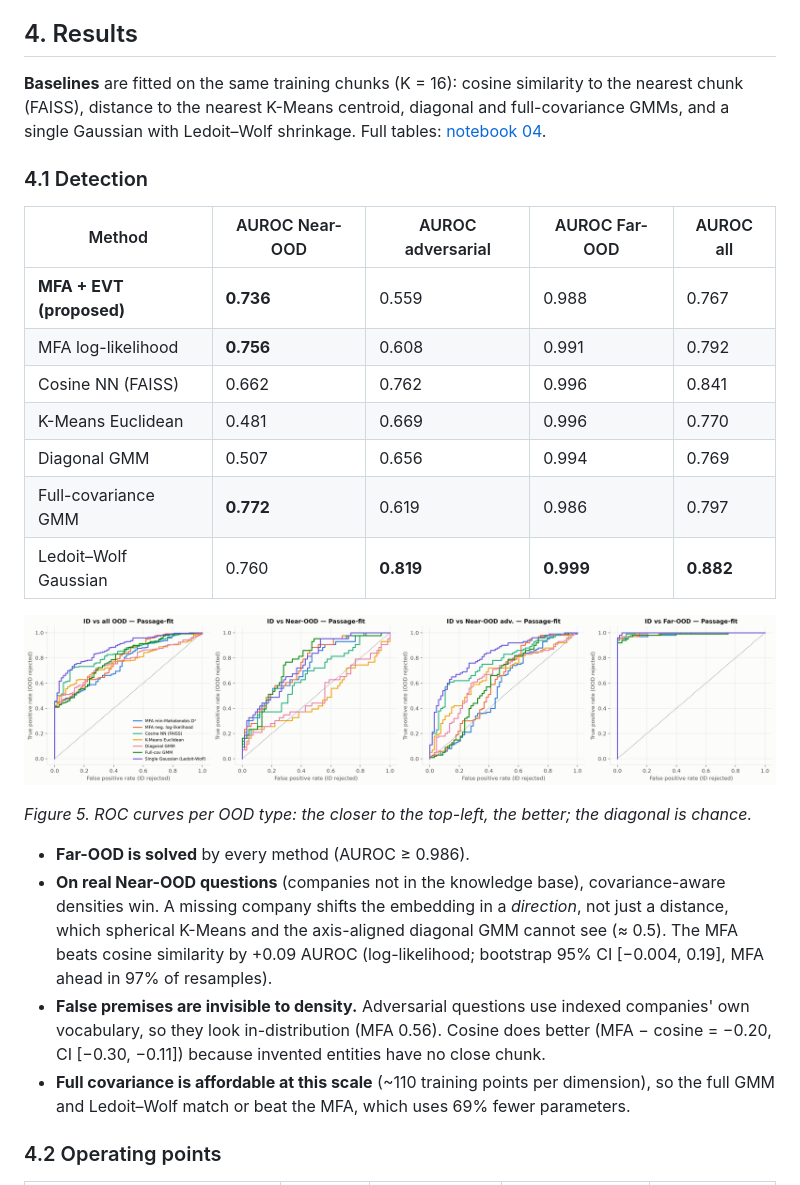
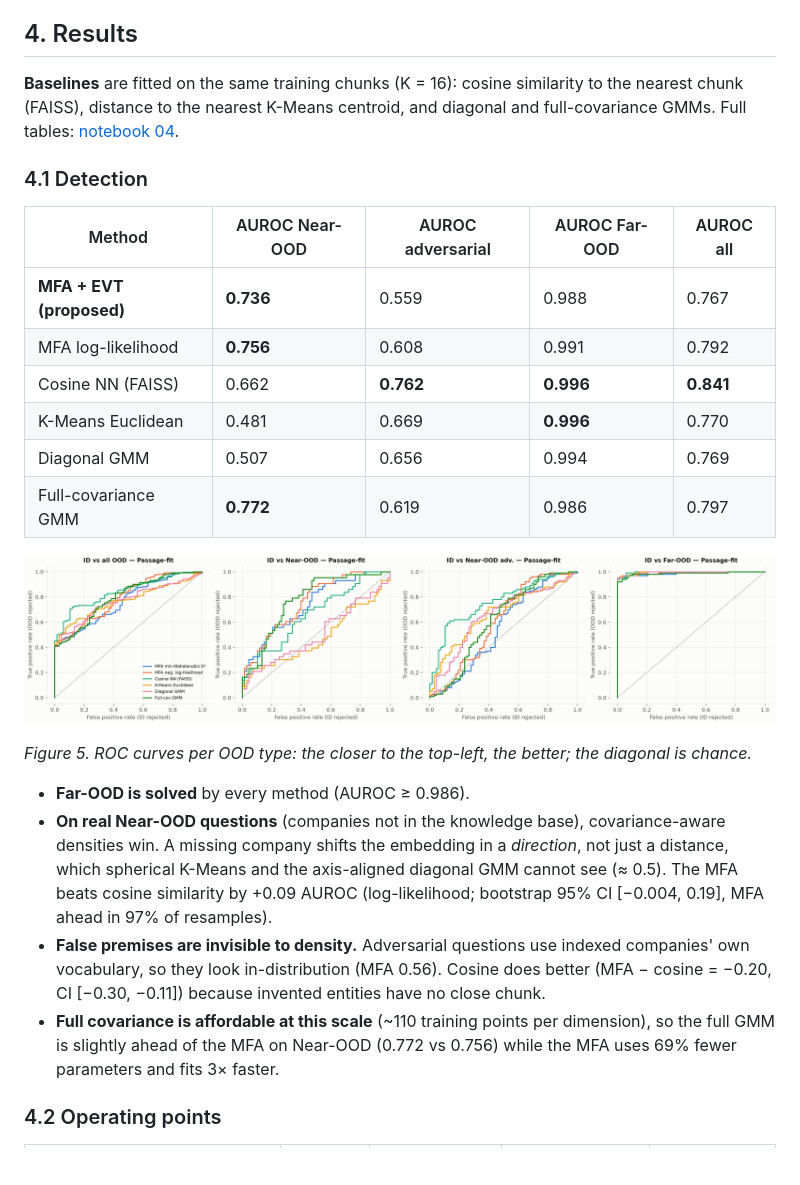
Before and after one commit to GellaNagaSaiKrishna/Hallucination-Guardrails-via-MFA-and-EVT, a Markdown page: report/report.md, the part around the change. Rendered like a GitHub page; pictures changed too: results/roc_curve.png; blank space fills up the shorter version.

```diff
--- a/report/report.md
+++ b/report/report.md
@@ -65,7 +65,7 @@ equivalent distance threshold:  D* = τ₀ + λ (−ln α)^(1/κ)
 
 ## 4. Results
 
-**Baselines** are fitted on the same training chunks (K = 16): cosine similarity to the nearest chunk (FAISS), distance to the nearest K-Means centroid, diagonal and full-covariance GMMs, and a single Gaussian with Ledoit–Wolf shrinkage. Full tables: [notebook 04](https://github.com/GellaNagaSaiKrishna/Hallucination-Guardrails-via-MFA-and-EVT/blob/main/notebooks/04_benchmarking.ipynb).
+**Baselines** are fitted on the same training chunks (K = 16): cosine similarity to the nearest chunk (FAISS), distance to the nearest K-Means centroid, and diagonal and full-covariance GMMs. Full tables: [notebook 04](https://github.com/GellaNagaSaiKrishna/Hallucination-Guardrails-via-MFA-and-EVT/blob/main/notebooks/04_benchmarking.ipynb).
 
 ### 4.1 Detection
 
@@ -73,11 +73,10 @@ equivalent distance threshold:  D* = τ₀ + λ (−ln α)^(1/κ)
 |---|---|---|---|---|
 | **MFA + EVT (proposed)** | **0.736** | 0.559 | 0.988 | 0.767 |
 | MFA log-likelihood | **0.756** | 0.608 | 0.991 | 0.792 |
-| Cosine NN (FAISS) | 0.662 | 0.762 | 0.996 | 0.841 |
-| K-Means Euclidean | 0.481 | 0.669 | 0.996 | 0.770 |
+| Cosine NN (FAISS) | 0.662 | **0.762** | **0.996** | **0.841** |
+| K-Means Euclidean | 0.481 | 0.669 | **0.996** | 0.770 |
 | Diagonal GMM | 0.507 | 0.656 | 0.994 | 0.769 |
 | Full-covariance GMM | **0.772** | 0.619 | 0.986 | 0.797 |
-| Ledoit–Wolf Gaussian | 0.760 | **0.819** | **0.999** | **0.882** |
 
 <p align="center"><img src="../results/roc_curve.png" width="100%" alt="ROC curves"></p>
 
@@ -86,7 +85,7 @@ equivalent distance threshold:  D* = τ₀ + λ (−ln α)^(1/κ)
 - **Far-OOD is solved** by every method (AUROC ≥ 0.986).
 - **On real Near-OOD questions** (companies not in the knowledge base), covariance-aware densities win. A missing company shifts the embedding in a *direction*, not just a distance, which spherical K-Means and the axis-aligned diagonal GMM cannot see (≈ 0.5). The MFA beats cosine similarity by +0.09 AUROC (log-likelihood; bootstrap 95% CI [−0.004, 0.19], MFA ahead in 97% of resamples).
 - **False premises are invisible to density.** Adversarial questions use indexed companies' own vocabulary, so they look in-distribution (MFA 0.56). Cosine does better (MFA − cosine = −0.20, CI [−0.30, −0.11]) because invented entities have no close chunk.
-- **Full covariance is affordable at this scale** (~110 training points per dimension), so the full GMM and Ledoit–Wolf match or beat the MFA, which uses 69% fewer parameters.
+- **Full covariance is affordable at this scale** (~110 training points per dimension), so the full GMM is slightly ahead of the MFA on Near-OOD (0.772 vs 0.756) while the MFA uses 69% fewer parameters and fits 3× faster.
 
 ### 4.2 Operating points
 
```
Also changed, not shown: README.md (+1 -1 lines), results/auroc_bars.png, results/pr_curve.png, 1 other file.
